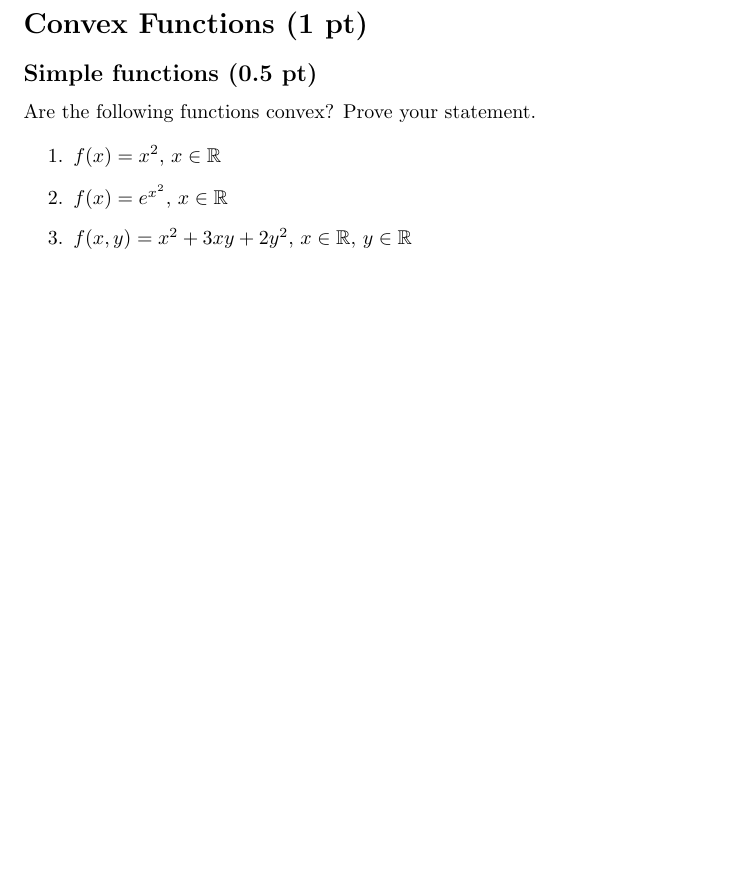
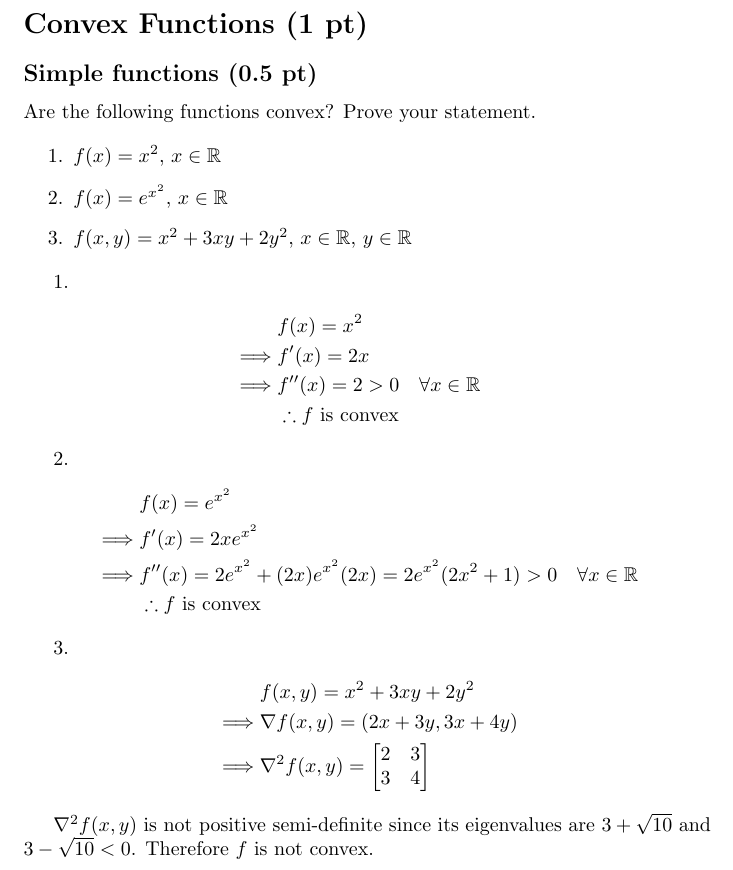
Before and after one commit to Benji19967/unibe_applied_optimization, a LaTeX problem sheet (aopt-exercise2/TheoryExercise.tex): part of the page before the commit and part of page 1 of 2 after it, cut so that both start at the same text, the shorter picture padded with empty space. Compiled offline with pdfLaTeX.

Commit message:
feat: typeset first exercise

```diff
--- a/aopt-exercise2/TheoryExercise.tex
+++ b/aopt-exercise2/TheoryExercise.tex
@@ -24,6 +24,36 @@ Are the following functions convex? Prove your statement.
     \item $f(x, y) = x^2 + 3xy + 2y^2$, $x \in \mathbb{R}$, $y \in \mathbb{R}$
 \end{enumerate}
 
+1.
+\begin{align*}
+             & f(x) = x^2                                          \\
+    \implies & f'(x) = 2x                                          \\
+    \implies & f''(x) = 2 > 0 \quad \forall x \in \mathbb{R} \quad \\
+             & \therefore \text{$f$ is convex}
+\end{align*}
+
+2.
+\begin{align*}
+             & f(x) = e^{x^2}                                                                                   \\
+    \implies & f'(x) = 2x e^{x^2}                                                                               \\
+    \implies & f''(x) = 2 e^{x^2} + (2x) e^{x^2} (2x) = 2 e^{x^2} (2x^2 + 1) > 0 \quad \forall x \in \mathbb{R} \\
+             & \therefore \text{$f$ is convex}
+\end{align*}
+
+3.
+\begin{align*}
+             & f(x, y) = x^2 + 3xy + 2y^2          \\
+    \implies & \nabla f(x, y) = (2x + 3y, 3x + 4y) \\
+    \implies & \nabla^2 f(x, y) =
+    \begin{bmatrix}
+        2 & 3 \\
+        3 & 4
+    \end{bmatrix}
+\end{align*}
+
+$\nabla^2 f(x, y)$ is not positive semi-definite since its eigenvalues are $3 + \sqrt{10}$ and $3 - \sqrt{10} < 0 $.
+Therefore $f$ is not convex.
+
 \subsection*{Log-sum-exp (0.5 pt)}
 
 Show that the function
```
Also changed, not shown: aopt-exercise2/TheoryExercise.pdf.
